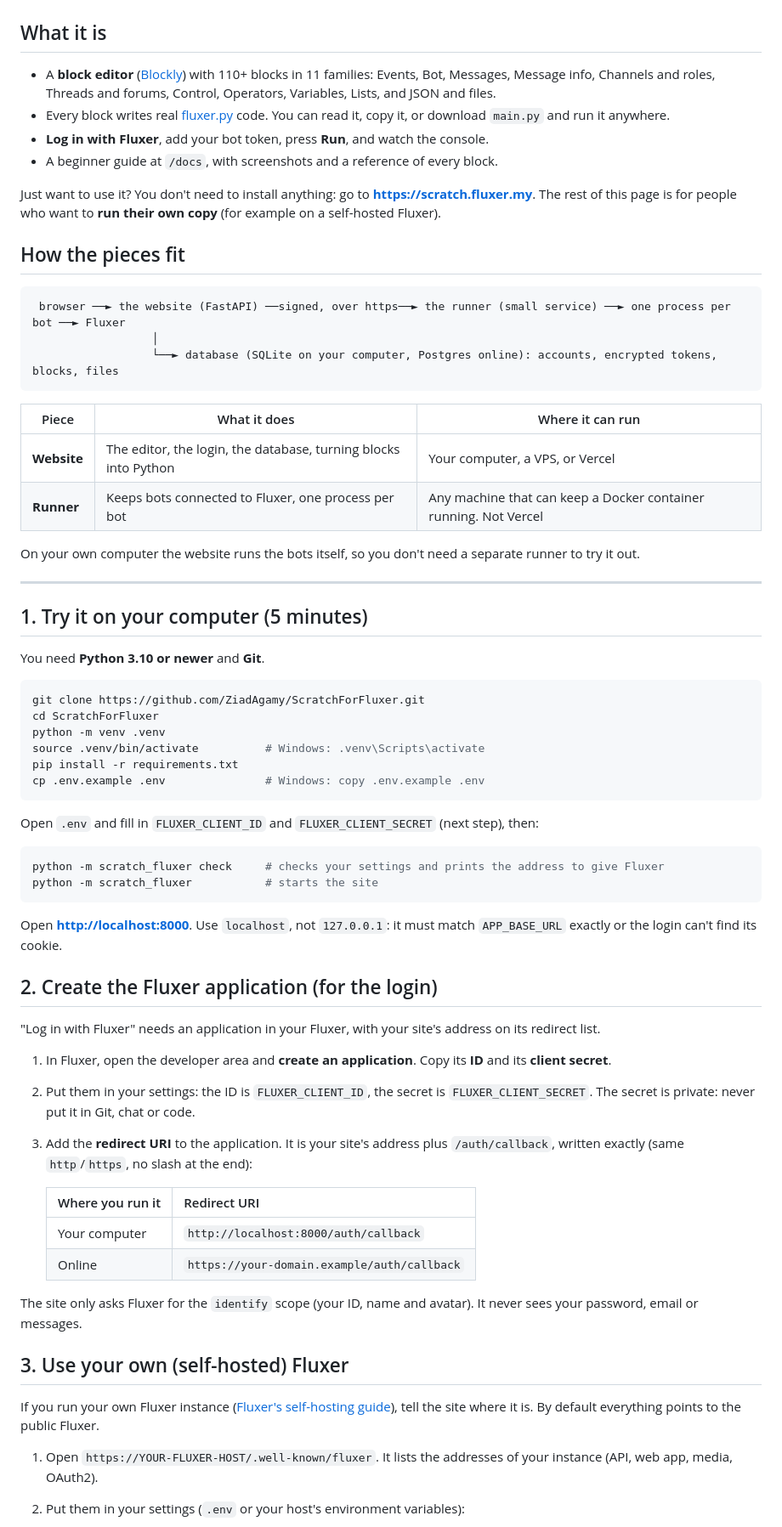
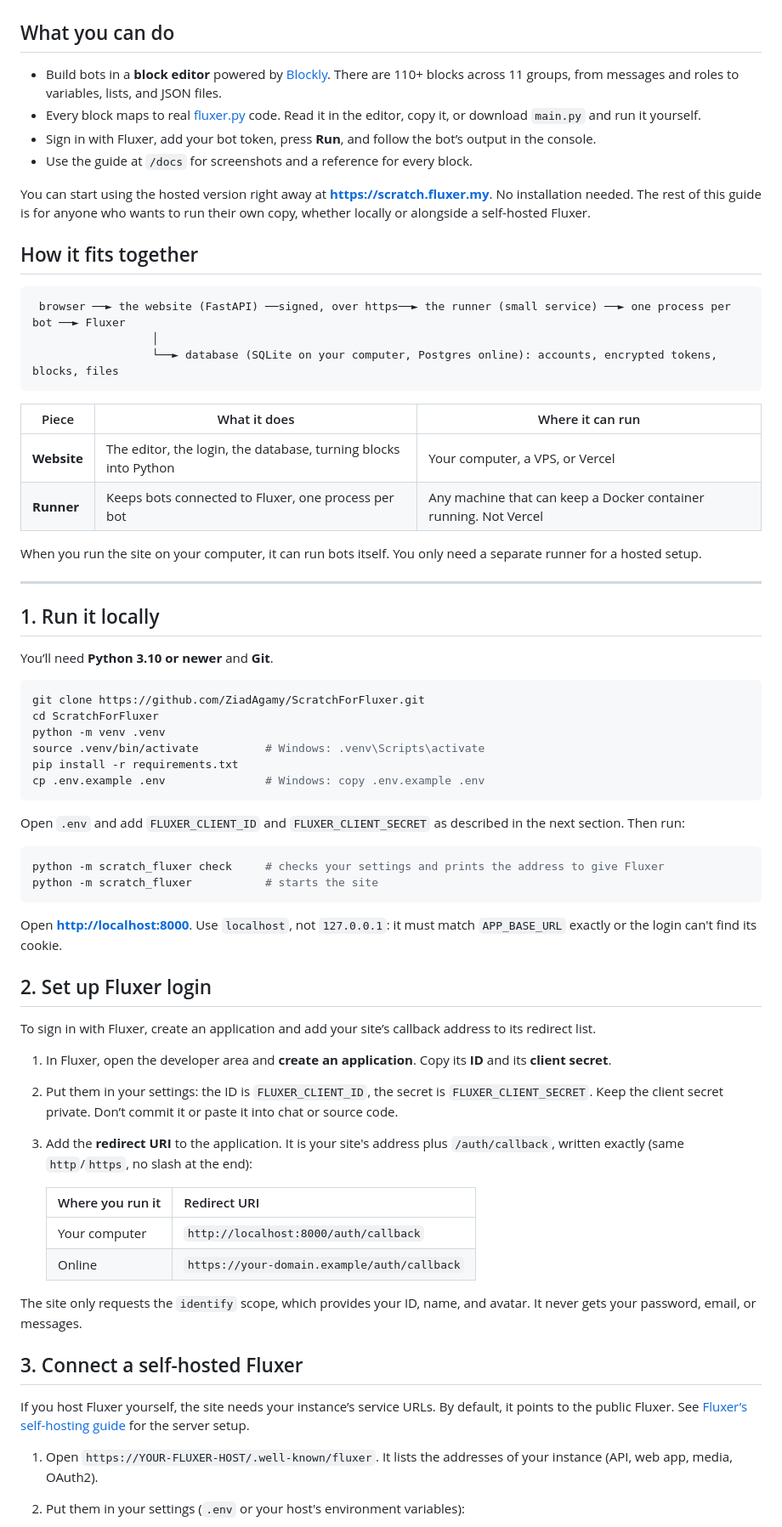
Before and after one commit to ZiadAgamy/ScratchForFluxer, a Markdown page: README.md, the part around one of its changes. Shown at 85% size. Drawn GitHub-style.

````diff
--- a/README.md
+++ b/README.md
@@ -11,17 +11,16 @@ Drag blocks like in Scratch, read the real Python they write, then run your bot
 
 ![The editor: blocks on the left, the Python they write on the right, and the console of a running bot](docs/screenshot-editor.png)
 
-## What it is
+## What you can do
 
-- A **block editor** ([Blockly](https://developers.google.com/blockly)) with 110+ blocks in 11 families: Events, Bot, Messages, Message info, Channels and roles, Threads and forums, Control, Operators, Variables, Lists, and JSON and files.
-- Every block writes real [fluxer.py](https://github.com/akarealemil/fluxer.py) code. You can read it, copy it, or download `main.py` and run it anywhere.
-- **Log in with Fluxer**, add your bot token, press **Run**, and watch the console.
-- A beginner guide at `/docs`, with screenshots and a reference of every block.
+- Build bots in a **block editor** powered by [Blockly](https://developers.google.com/blockly). There are 110+ blocks across 11 groups, from messages and roles to variables, lists, and JSON files.
+- Every block maps to real [fluxer.py](https://github.com/akarealemil/fluxer.py) code. Read it in the editor, copy it, or download `main.py` and run it yourself.
+- Sign in with Fluxer, add your bot token, press **Run**, and follow the bot’s output in the console.
+- Use the guide at `/docs` for screenshots and a reference for every block.
 
-Just want to use it? You don't need to install anything: go to **<https://scratch.fluxer.my>**.
-The rest of this page is for people who want to **run their own copy** (for example on a self-hosted Fluxer).
+You can start using the hosted version right away at **<https://scratch.fluxer.my>**. No installation needed. The rest of this guide is for anyone who wants to run their own copy, whether locally or alongside a self-hosted Fluxer.
 
-## How the pieces fit
+## How it fits together
 
 ```
  browser ──► the website (FastAPI) ──signed, over https──► the runner (small service) ──► one process per bot ──► Fluxer
@@ -34,13 +33,13 @@ The rest of this page is for people who want to **run their own copy** (for exam
 | **Website** | The editor, the login, the database, turning blocks into Python | Your computer, a VPS, or Vercel |
 | **Runner** | Keeps bots connected to Fluxer, one process per bot | Any machine that can keep a Docker container running. Not Vercel |
 
-On your own computer the website runs the bots itself, so you don't need a separate runner to try it out.
+When you run the site on your computer, it can run bots itself. You only need a separate runner for a hosted setup.
 
 ---
 
-## 1. Try it on your computer (5 minutes)
+## 1. Run it locally
 
-You need **Python 3.10 or newer** and **Git**.
+You’ll need **Python 3.10 or newer** and **Git**.
 
 ```bash
 git clone https://github.com/ZiadAgamy/ScratchForFluxer.git
@@ -51,7 +50,7 @@ pip install -r requirements.txt
 cp .env.example .env               # Windows: copy .env.example .env
 ```
 
-Open `.env` and fill in `FLUXER_CLIENT_ID` and `FLUXER_CLIENT_SECRET` (next step), then:
+Open `.env` and add `FLUXER_CLIENT_ID` and `FLUXER_CLIENT_SECRET` as described in the next section. Then run:
 
 ```bash
 python -m scratch_fluxer check     # checks your settings and prints the address to give Fluxer
@@ -60,12 +59,12 @@ python -m scratch_fluxer           # starts the site
 
 Open **<http://localhost:8000>**. Use `localhost`, not `127.0.0.1`: it must match `APP_BASE_URL` exactly or the login can't find its cookie.
 
-## 2. Create the Fluxer application (for the login)
+## 2. Set up Fluxer login
 
-"Log in with Fluxer" needs an application in your Fluxer, with your site's address on its redirect list.
+To sign in with Fluxer, create an application and add your site’s callback address to its redirect list.
 
 1. In Fluxer, open the developer area and **create an application**. Copy its **ID** and its **client secret**.
-2. Put them in your settings: the ID is `FLUXER_CLIENT_ID`, the secret is `FLUXER_CLIENT_SECRET`. The secret is private: never put it in Git, chat or code.
+2. Put them in your settings: the ID is `FLUXER_CLIENT_ID`, the secret is `FLUXER_CLIENT_SECRET`. Keep the client secret private. Don’t commit it or paste it into chat or source code.
 3. Add the **redirect URI** to the application. It is your site's address plus `/auth/callback`, written exactly (same `http`/`https`, no slash at the end):
 
    | Where you run it | Redirect URI |
@@ -73,11 +72,11 @@ Open **<http://localhost:8000>**. Use `localhost`, not `127.0.0.1`: it must matc
    | Your computer | `http://localhost:8000/auth/callback` |
    | Online | `https://your-domain.example/auth/callback` |
 
-The site only asks Fluxer for the `identify` scope (your ID, name and avatar). It never sees your password, email or messages.
+The site only requests the `identify` scope, which provides your ID, name, and avatar. It never gets your password, email, or messages.
 
-## 3. Use your own (self-hosted) Fluxer
+## 3. Connect a self-hosted Fluxer
 
-If you run your own Fluxer instance ([Fluxer's self-hosting guide](https://docs.fluxer.app/self-hosting)), tell the site where it is. By default everything points to the public Fluxer.
+If you host Fluxer yourself, the site needs your instance’s service URLs. By default, it points to the public Fluxer. See [Fluxer’s self-hosting guide](https://docs.fluxer.app/self-hosting) for the server setup.
 
 1. Open `https://YOUR-FLUXER-HOST/.well-known/fluxer`. It lists the addresses of your instance (API, web app, media, OAuth2).
 2. Put them in your settings (`.env` or your host's environment variables):
````
Also changed, not shown: other parts of README.md (+19 -19 lines).
